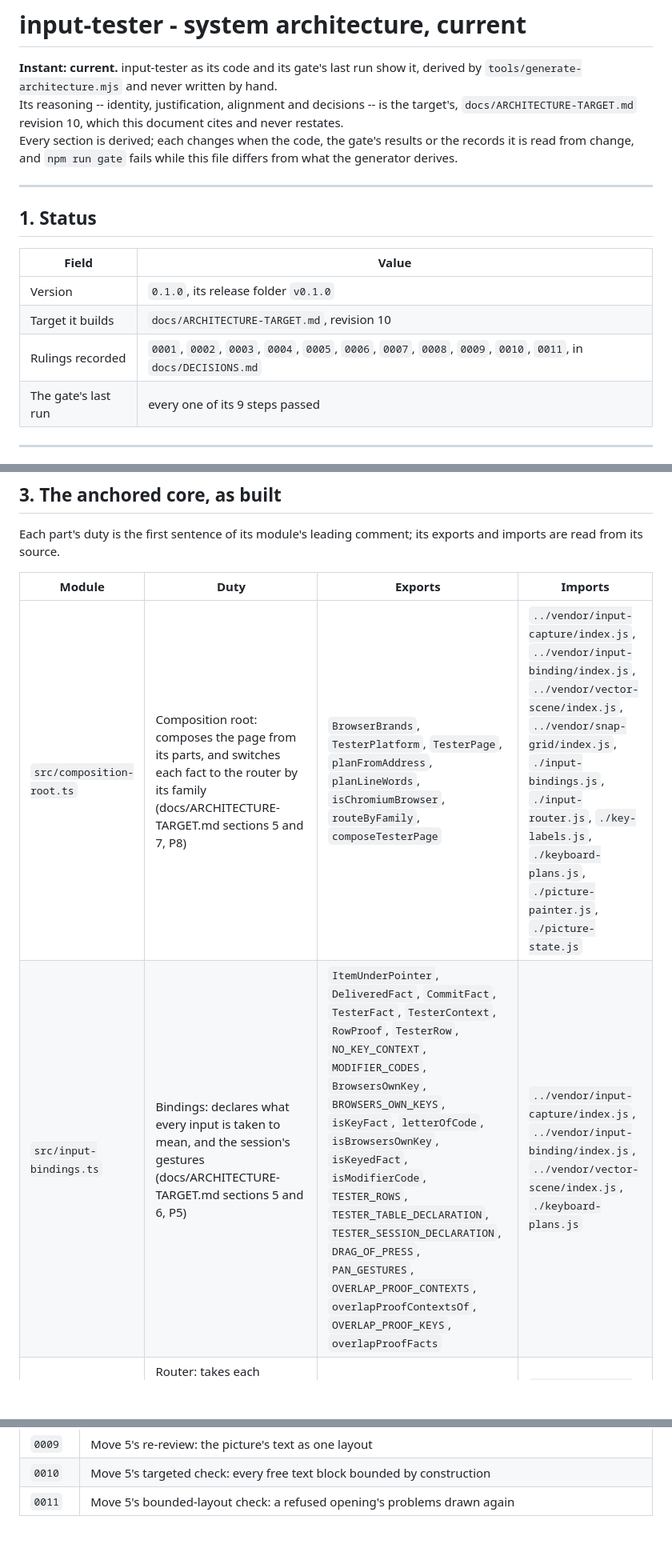
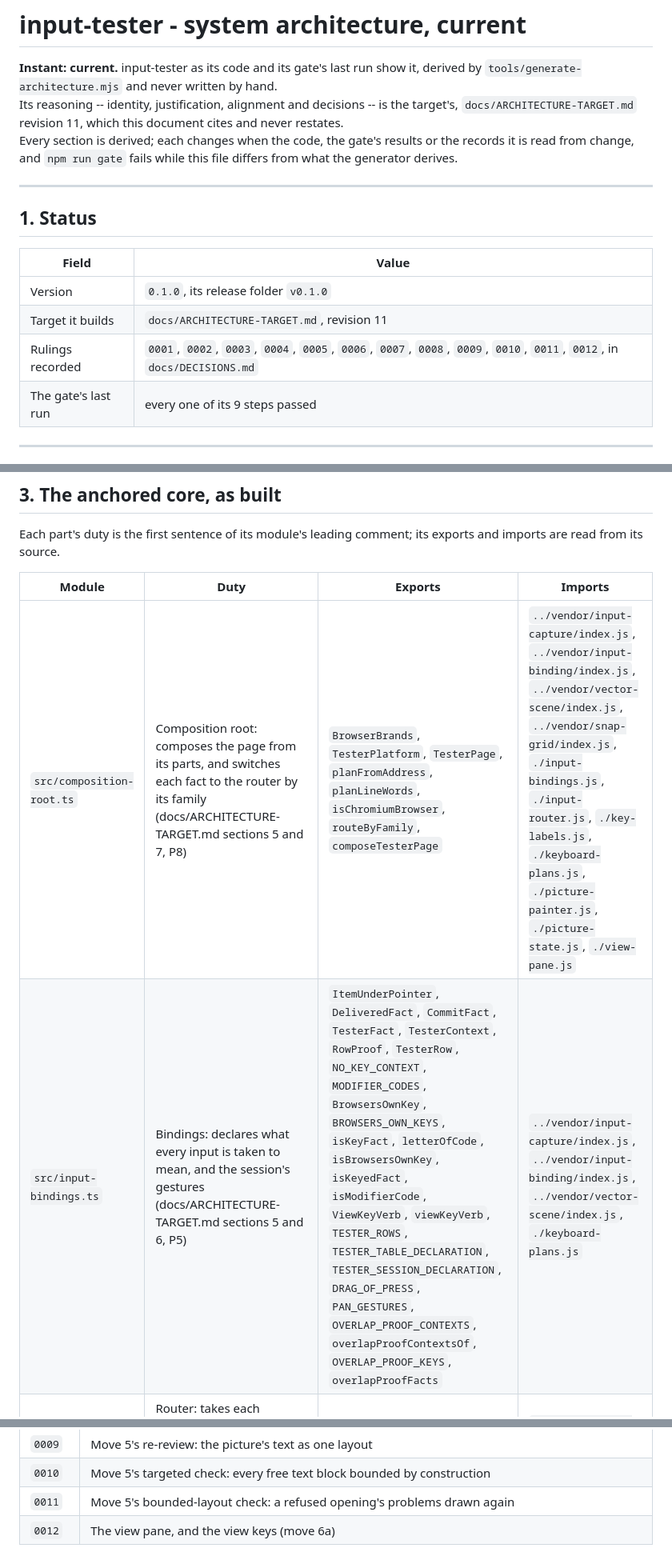
Before and after one commit to apnex/input-tester, a Markdown page: docs/ARCHITECTURE.md, 3 parts joined by grey strips. Shown at 80% size. GitHub-like rendering; blank space fills up the shorter version.

```diff
--- a/docs/ARCHITECTURE.md
+++ b/docs/ARCHITECTURE.md
@@ -5,7 +5,7 @@ instant: current
 # input-tester - system architecture, current
 
 **Instant: current.** input-tester as its code and its gate's last run show it, derived by `tools/generate-architecture.mjs` and never written by hand.\
-Its reasoning -- identity, justification, alignment and decisions -- is the target's, `docs/ARCHITECTURE-TARGET.md` revision 10, which this document cites and never restates.\
+Its reasoning -- identity, justification, alignment and decisions -- is the target's, `docs/ARCHITECTURE-TARGET.md` revision 11, which this document cites and never restates.\
 Every section is derived; each changes when the code, the gate's results or the records it is read from change, and `npm run gate` fails while this file differs from what the generator derives.
 
 ---
@@ -15,8 +15,8 @@ Every section is derived; each changes when the code, the gate's results or the
 | Field | Value |
 |---|---|
 | Version | `0.1.0`, its release folder `v0.1.0` |
-| Target it builds | `docs/ARCHITECTURE-TARGET.md`, revision 10 |
-| Rulings recorded | `0001`, `0002`, `0003`, `0004`, `0005`, `0006`, `0007`, `0008`, `0009`, `0010`, `0011`, in `docs/DECISIONS.md` |
+| Target it builds | `docs/ARCHITECTURE-TARGET.md`, revision 11 |
+| Rulings recorded | `0001`, `0002`, `0003`, `0004`, `0005`, `0006`, `0007`, `0008`, `0009`, `0010`, `0011`, `0012`, in `docs/DECISIONS.md` |
 | The gate's last run | every one of its 9 steps passed |
 
 ---
@@ -40,8 +40,8 @@ Each part's duty is the first sentence of its module's leading comment; its expo
 
 | Module | Duty | Exports | Imports |
 |---|---|---|---|
-| `src/composition-root.ts` | Composition root: composes the page from its parts, and switches each fact to the router by its family (docs/ARCHITECTURE-TARGET.md sections 5 and 7, P8) | `BrowserBrands`, `TesterPlatform`, `TesterPage`, `planFromAddress`, `planLineWords`, `isChromiumBrowser`, `routeByFamily`, `composeTesterPage` | `../vendor/input-capture/index.js`, `../vendor/input-binding/index.js`, `../vendor/vector-scene/index.js`, `../vendor/snap-grid/index.js`, `./input-bindings.js`, `./input-router.js`, `./key-labels.js`, `./keyboard-plans.js`, `./picture-painter.js`, `./picture-state.js` |
-| `src/input-bindings.ts` | Bindings: declares what every input is taken to mean, and the session's gestures (docs/ARCHITECTURE-TARGET.md sections 5 and 6, P5) | `ItemUnderPointer`, `DeliveredFact`, `CommitFact`, `TesterFact`, `TesterContext`, `RowProof`, `TesterRow`, `NO_KEY_CONTEXT`, `MODIFIER_CODES`, `BrowsersOwnKey`, `BROWSERS_OWN_KEYS`, `isKeyFact`, `letterOfCode`, `isBrowsersOwnKey`, `isKeyedFact`, `isModifierCode`, `TESTER_ROWS`, `TESTER_TABLE_DECLARATION`, `TESTER_SESSION_DECLARATION`, `DRAG_OF_PRESS`, `PAN_GESTURES`, `OVERLAP_PROOF_CONTEXTS`, `overlapProofContextsOf`, `OVERLAP_PROOF_KEYS`, `overlapProofFacts` | `../vendor/input-capture/index.js`, `../vendor/input-binding/index.js`, `../vendor/vector-scene/index.js`, `./keyboard-plans.js` |
+| `src/composition-root.ts` | Composition root: composes the page from its parts, and switches each fact to the router by its family (docs/ARCHITECTURE-TARGET.md sections 5 and 7, P8) | `BrowserBrands`, `TesterPlatform`, `TesterPage`, `planFromAddress`, `planLineWords`, `isChromiumBrowser`, `routeByFamily`, `composeTesterPage` | `../vendor/input-capture/index.js`, `../vendor/input-binding/index.js`, `../vendor/vector-scene/index.js`, `../vendor/snap-grid/index.js`, `./input-bindings.js`, `./input-router.js`, `./key-labels.js`, `./keyboard-plans.js`, `./picture-painter.js`, `./picture-state.js`, `./view-pane.js` |
+| `src/input-bindings.ts` | Bindings: declares what every input is taken to mean, and the session's gestures (docs/ARCHITECTURE-TARGET.md sections 5 and 6, P5) | `ItemUnderPointer`, `DeliveredFact`, `CommitFact`, `TesterFact`, `TesterContext`, `RowProof`, `TesterRow`, `NO_KEY_CONTEXT`, `MODIFIER_CODES`, `BrowsersOwnKey`, `BROWSERS_OWN_KEYS`, `isKeyFact`, `letterOfCode`, `isBrowsersOwnKey`, `isKeyedFact`, `isModifierCode`, `ViewKeyVerb`, `viewKeyVerb`, `TESTER_ROWS`, `TESTER_TABLE_DECLARATION`, `TESTER_SESSION_DECLARATION`, `DRAG_OF_PRESS`, `PAN_GESTURES`, `OVERLAP_PROOF_CONTEXTS`, `overlapProofContextsOf`, `OVERLAP_PROOF_KEYS`, `overlapProofFacts` | `../vendor/input-capture/index.js`, `../vendor/input-binding/index.js`, `../vendor/vector-scene/index.js`, `./keyboard-plans.js` |
 | `src/input-router.ts` | Router: takes each delivered fact through the table and the session (docs/ARCHITECTURE-TARGET.md sections 5, 6 and 7), and answers one verdict holding every step in order | `FactReply`, `DerivedVerdict`, `VerdictStep`, `Verdict`, `MouseFact`, `InputRouter`, `contextOfFact`, `openInputRouter` | `../vendor/input-binding/index.js`, `../vendor/input-capture/index.js`, `./input-bindings.js` |
 | `src/key-labels.ts` | Labels: names each drawn key as the person's own keyboard does (docs/ARCHITECTURE-TARGET.md section 5, IT-D2) | `LabelSource`, `KeyLabel`, `KeyLabels`, `KeyboardMapAnswer`, `KeyboardMapSource`, `labelsPrintedOnPlan`, `labelsFromKeyboardMap`, `askKeyboardMap` | `./keyboard-plans.js` |
 | `src/keyboard-plans.ts` | Keyboard plans: where each drawn key and mouse button lies, on the plan the person chose (docs/ARCHITECTURE-TARGET.md section 5, IT-D2) | `QUARTER_KEY_GRID`, `PlanName`, `CodeSource`, `KeyNote`, `PlanKey`, `PlanMouseButton`, `KeyboardPlan`, `PlacedKey`, `PlacedMouseButton`, `PlacedPlan`, `BUTTON_BITS`, `bitOfButton`, `FULL_SIZE_ANSI_PLAN`, `CHROMEBOOK_PLAN`, `KEYBOARD_PLANS`, `placePlanOnGrid` | `../vendor/snap-grid/index.js` |
@@ -220,3 +221,4 @@ Workarounds open: 0.
 | `0009` | Move 5's re-review: the picture's text as one layout |
 | `0010` | Move 5's targeted check: every free text block bounded by construction |
 | `0011` | Move 5's bounded-layout check: a refused opening's problems drawn again |
+| `0012` | The view pane, and the view keys (move 6a) |
```
Also changed, not shown: other parts of docs/ARCHITECTURE.md (+9 -8 lines).
